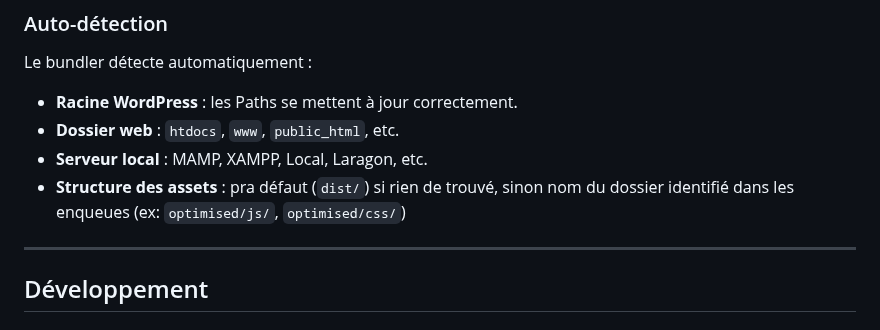
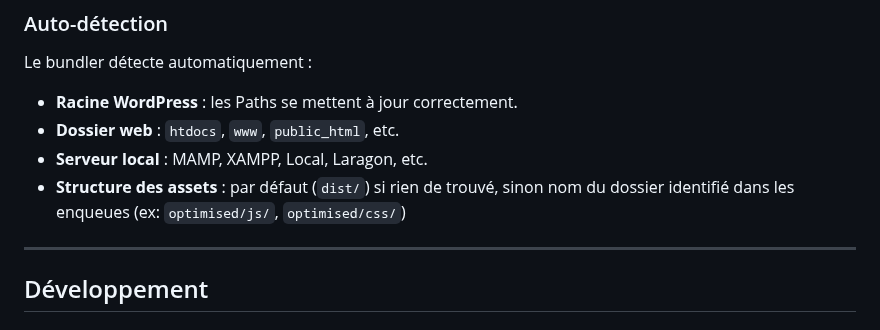
Before and after one commit to Cliff-FK/Vite-WP-bundler, a Markdown page: README.md, the part around the change. Drawn GitHub-style.

Commit message:
Fix typo in README.md regarding asset structure

```diff
--- a/README.md
+++ b/README.md
@@ -144,7 +144,7 @@ Le bundler détecte automatiquement :
 - **Racine WordPress** : les Paths se mettent à jour correctement.
 - **Dossier web** : `htdocs`, `www`, `public_html`, etc.
 - **Serveur local** : MAMP, XAMPP, Local, Laragon, etc.
-- **Structure des assets** : pra défaut (`dist/`) si rien de trouvé, sinon nom du dossier identifié dans les enqueues (ex: `optimised/js/`, `optimised/css/`)
+- **Structure des assets** : par défaut (`dist/`) si rien de trouvé, sinon nom du dossier identifié dans les enqueues (ex: `optimised/js/`, `optimised/css/`)
 
 ---
 
```
